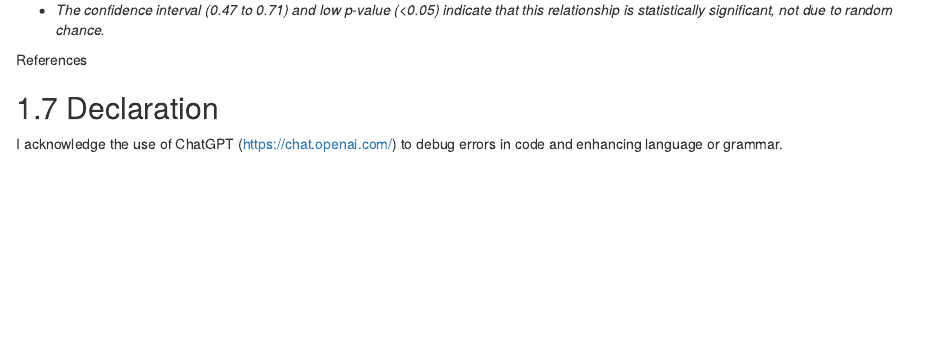
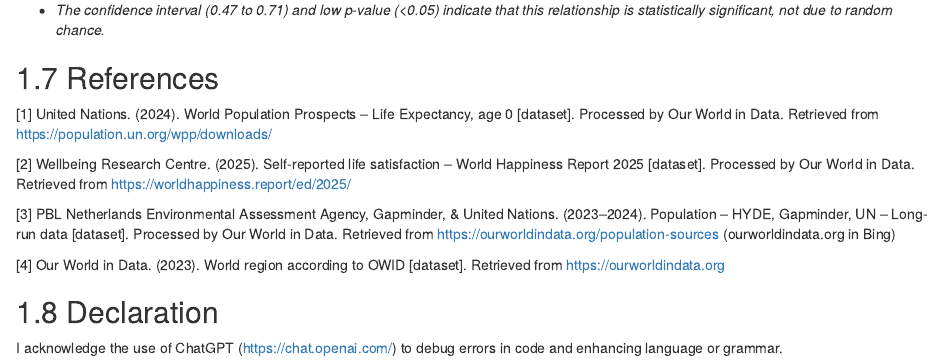
Before and after one commit to ykoh0014-MA/ETO5513-A1, an R Markdown document (ETO5513-A1.Rmd): the page in a window 1100 px wide, from 2930 px down. Rendered offline with R 4.5, knitr and Pandoc, with nearby package versions; the code chunks are not run, so their results and figures are left out.

Commit message:
Added References

```diff
--- a/ETO5513-A1.Rmd
+++ b/ETO5513-A1.Rmd
@@ -198,10 +198,15 @@ Findings:
   + *The confidence interval (0.47 to 0.71) and low p-value (<0.05) indicate that this relationship is statistically significant, not due to random chance.*
 
 
+## References
 
-References
+[1] United Nations. (2024). World Population Prospects – Life Expectancy, age 0 [dataset]. Processed by Our World in Data. Retrieved from https://population.un.org/wpp/downloads/
 
+[2] Wellbeing Research Centre. (2025). Self-reported life satisfaction – World Happiness Report 2025 [dataset]. Processed by Our World in Data. Retrieved from https://worldhappiness.report/ed/2025/
 
+[3] PBL Netherlands Environmental Assessment Agency, Gapminder, & United Nations. (2023–2024). Population – HYDE, Gapminder, UN – Long-run data [dataset]. Processed by Our World in Data. Retrieved from https://ourworldindata.org/population-sources (ourworldindata.org in Bing)
+
+[4] Our World in Data. (2023). World region according to OWID [dataset]. Retrieved from https://ourworldindata.org
 
 
 ## Declaration
```
